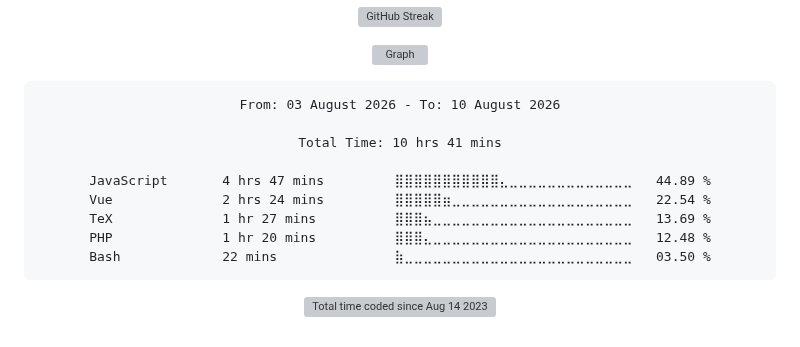
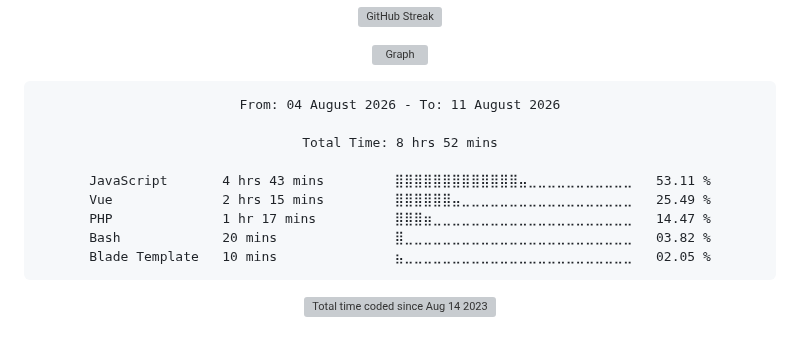
Before and after one commit to Ftthreign/Ftthreign, a Markdown page: README.md, the part around the change. Rendered like a GitHub page; folded sections open; grey boxes are pictures that could not be loaded.

Commit message:
Updated waka-readme graph with new metrics

````diff
--- a/README.md
+++ b/README.md
@@ -39,15 +39,15 @@
 <!--START_SECTION:waka-->
 
 ```txt
-From: 03 August 2026 - To: 10 August 2026
+From: 04 August 2026 - To: 11 August 2026
 
-Total Time: 10 hrs 41 mins
+Total Time: 8 hrs 52 mins
 
-JavaScript       4 hrs 47 mins         ⣿⣿⣿⣿⣿⣿⣿⣿⣿⣿⣿⣄⣀⣀⣀⣀⣀⣀⣀⣀⣀⣀⣀⣀⣀   44.89 %
-Vue              2 hrs 24 mins         ⣿⣿⣿⣿⣿⣶⣀⣀⣀⣀⣀⣀⣀⣀⣀⣀⣀⣀⣀⣀⣀⣀⣀⣀⣀   22.54 %
-TeX              1 hr 27 mins          ⣿⣿⣿⣦⣀⣀⣀⣀⣀⣀⣀⣀⣀⣀⣀⣀⣀⣀⣀⣀⣀⣀⣀⣀⣀   13.69 %
-PHP              1 hr 20 mins          ⣿⣿⣿⣄⣀⣀⣀⣀⣀⣀⣀⣀⣀⣀⣀⣀⣀⣀⣀⣀⣀⣀⣀⣀⣀   12.48 %
-Bash             22 mins               ⣷⣀⣀⣀⣀⣀⣀⣀⣀⣀⣀⣀⣀⣀⣀⣀⣀⣀⣀⣀⣀⣀⣀⣀⣀   03.50 %
+JavaScript       4 hrs 43 mins         ⣿⣿⣿⣿⣿⣿⣿⣿⣿⣿⣿⣿⣿⣤⣀⣀⣀⣀⣀⣀⣀⣀⣀⣀⣀   53.11 %
+Vue              2 hrs 15 mins         ⣿⣿⣿⣿⣿⣿⣤⣀⣀⣀⣀⣀⣀⣀⣀⣀⣀⣀⣀⣀⣀⣀⣀⣀⣀   25.49 %
+PHP              1 hr 17 mins          ⣿⣿⣿⣶⣀⣀⣀⣀⣀⣀⣀⣀⣀⣀⣀⣀⣀⣀⣀⣀⣀⣀⣀⣀⣀   14.47 %
+Bash             20 mins               ⣿⣀⣀⣀⣀⣀⣀⣀⣀⣀⣀⣀⣀⣀⣀⣀⣀⣀⣀⣀⣀⣀⣀⣀⣀   03.82 %
+Blade Template   10 mins               ⣦⣀⣀⣀⣀⣀⣀⣀⣀⣀⣀⣀⣀⣀⣀⣀⣀⣀⣀⣀⣀⣀⣀⣀⣀   02.05 %
 ```
 
 <!--END_SECTION:waka-->
````
